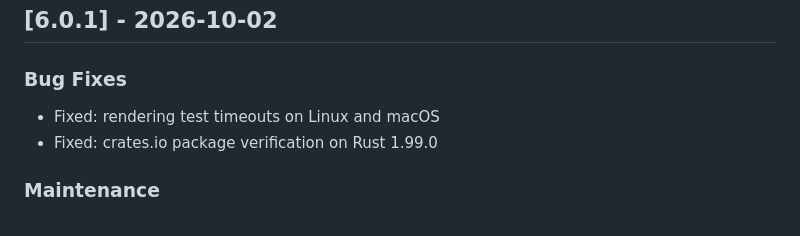
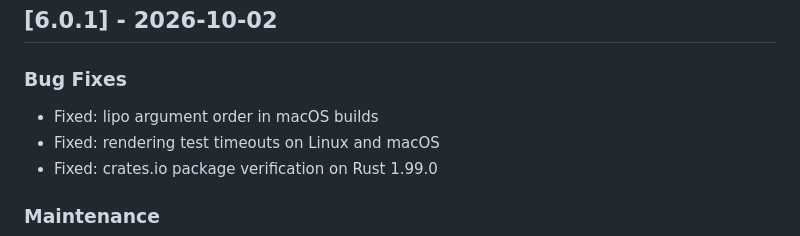
Before and after one commit to WhoSowSee/mdv, a Markdown page: CHANGELOG.md, the part around the change. Drawn GitHub-style.

Commit message:
Added lipo fix to the v6.0.1 changelog

```diff
--- a/CHANGELOG.md
+++ b/CHANGELOG.md
@@ -4,6 +4,7 @@
 
 ### Bug Fixes
 
+- Fixed: lipo argument order in macOS builds
 - Fixed: rendering test timeouts on Linux and macOS
 - Fixed: crates.io package verification on Rust 1.99.0
 
```
